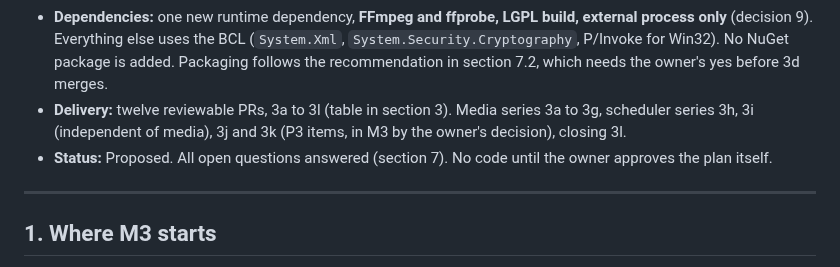
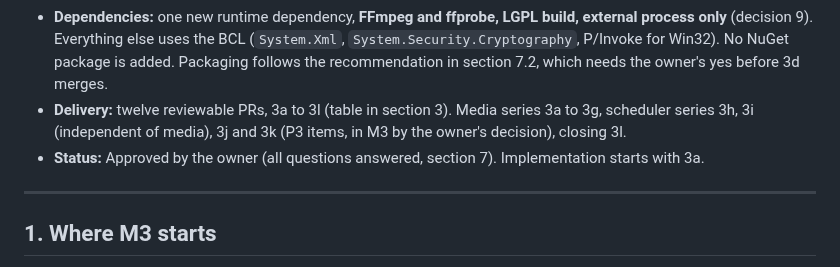
Before and after one commit to emartsoft/kasi-dm, a Markdown page: docs/plans/m3.md, the part around the change. GitHub-like rendering.

Commit message:
docs(plan): mark M3 plan approved

```diff
--- a/docs/plans/m3.md
+++ b/docs/plans/m3.md
@@ -6,7 +6,7 @@
 - **ADRs (to write, numbers taken at PR time):** media tables and stream model (3c, before the DDL, as plan.md section 5 requires); FFmpeg packaging and process boundary (3d); quota accounting and wake timers (3h, 3i)
 - **Dependencies:** one new runtime dependency, **FFmpeg and ffprobe, LGPL build, external process only** (decision 9). Everything else uses the BCL (`System.Xml`, `System.Security.Cryptography`, P/Invoke for Win32). No NuGet package is added. Packaging follows the recommendation in section 7.2, which needs the owner's yes before 3d merges.
 - **Delivery:** twelve reviewable PRs, 3a to 3l (table in section 3). Media series 3a to 3g, scheduler series 3h, 3i (independent of media), 3j and 3k (P3 items, in M3 by the owner's decision), closing 3l.
-- **Status:** Proposed. All open questions answered (section 7). No code until the owner approves the plan itself.
+- **Status:** Approved by the owner (all questions answered, section 7). Implementation starts with 3a.
 
 ---
 
```
